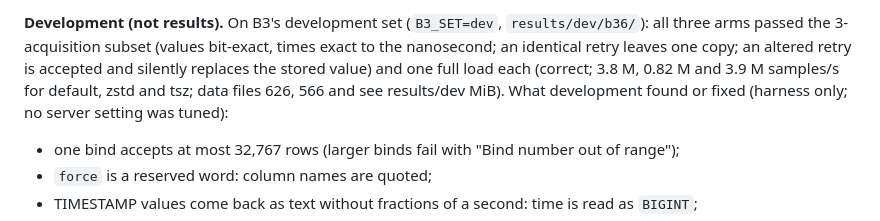
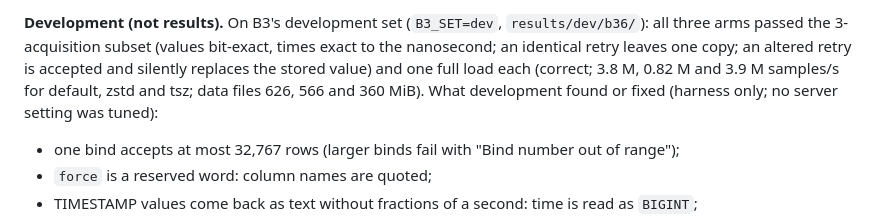
Before and after one commit to merkhet-io/morletdb, a Markdown page: evaluation/tsdb_b3/PROTOCOL.md, the part around the change. Drawn GitHub-style.

Commit message:
B3.6 protocol: complete the development note (data files 360 MiB for tsz); wording only, written during the run, no rule changed
Co-Authored-By: Claude Opus 5.5 <noreply@anthropic.com>

```diff
--- a/evaluation/tsdb_b3/PROTOCOL.md
+++ b/evaluation/tsdb_b3/PROTOCOL.md
@@ -523,7 +523,7 @@ open for the whole run.
 **Development (not results).** On B3's development set (`B3_SET=dev`, `results/dev/b36/`): all three arms passed
 the 3-acquisition subset (values bit-exact, times exact to the nanosecond; an identical retry leaves one copy;
 an altered retry is accepted and silently replaces the stored value) and one full load each (correct; 3.8 M,
-0.82 M and 3.9 M samples/s for default, zstd and tsz; data files 626, 566 and see results/dev MiB). What development found or fixed (harness only; no server
+0.82 M and 3.9 M samples/s for default, zstd and tsz; data files 626, 566 and 360 MiB). What development found or fixed (harness only; no server
 setting was tuned):
 - one bind accepts at most 32,767 rows (larger binds fail with "Bind number out of range");
 - `force` is a reserved word: column names are quoted;
```
